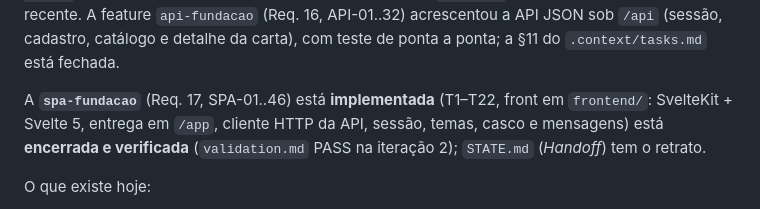
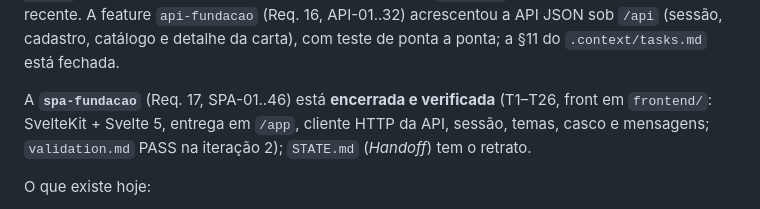
Before and after one commit to pinhaum/bindr-tcg, a Markdown page: CLAUDE.md, the part around the change. Drawn GitHub-style.

Commit message:
docs(spa-fundacao): corrigir a frase de estado da feature no CLAUDE.md

```diff
--- a/CLAUDE.md
+++ b/CLAUDE.md
@@ -31,9 +31,9 @@ retrato mais recente. A feature `api-fundacao` (Req. 16, API-01..32) acrescentou
 API JSON sob `/api` (sessão, cadastro, catálogo e detalhe da carta), com teste de
 ponta a ponta; a §11 do `.context/tasks.md` está fechada.
 
-A **`spa-fundacao`** (Req. 17, SPA-01..46) está **implementada** (T1–T22, front em
+A **`spa-fundacao`** (Req. 17, SPA-01..46) está **encerrada e verificada** (T1–T26, front em
 `frontend/`: SvelteKit + Svelte 5, entrega em `/app`, cliente HTTP da API, sessão,
-temas, casco e mensagens) está **encerrada e verificada** (`validation.md` PASS na iteração 2); `STATE.md` (*Handoff*) tem o retrato.
+temas, casco e mensagens; `validation.md` PASS na iteração 2); `STATE.md` (*Handoff*) tem o retrato.
 
 O que existe hoje:
 
```
